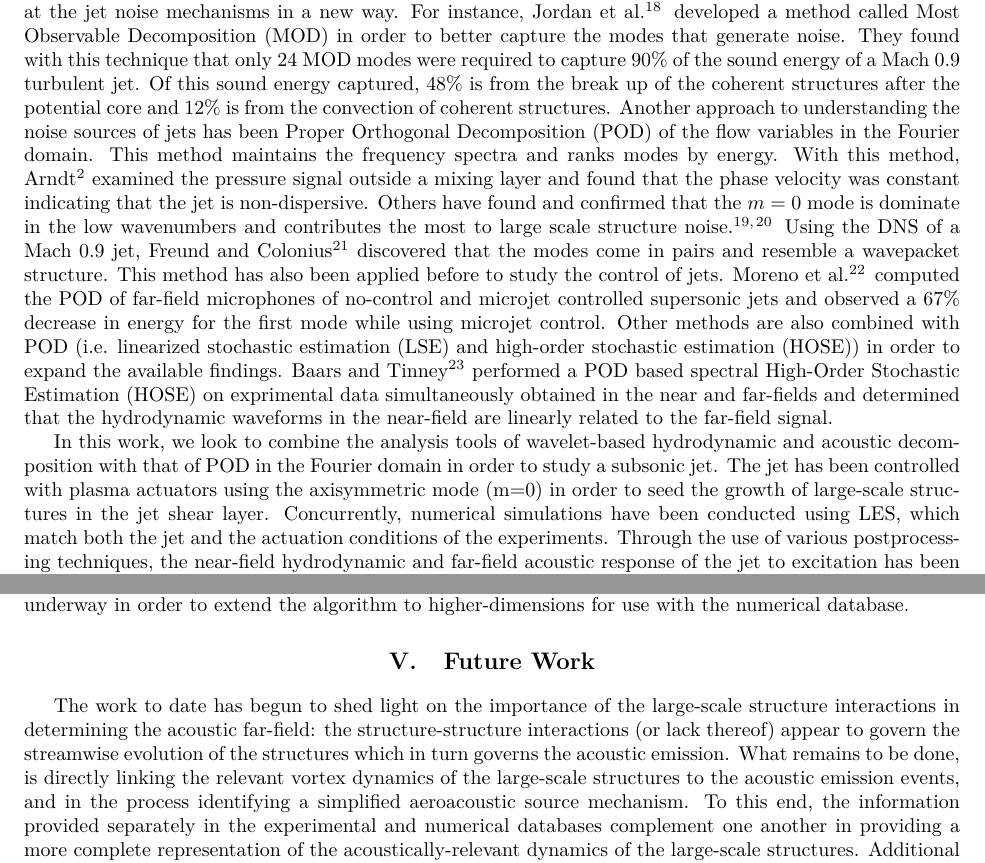
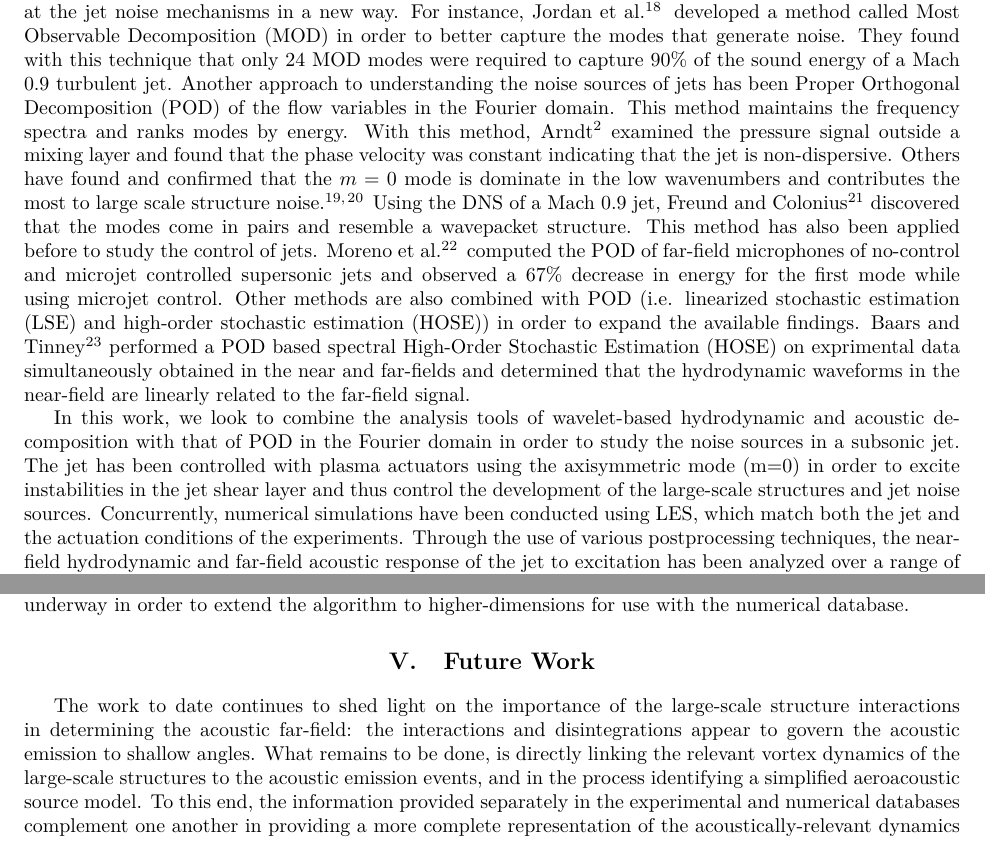
Before and after one commit to rachelleism/SCITECH, a LaTeX paper (SCITECH2015.tex): two parts of pages 2 and 13 of 15, joined at a grey line, cut so that both start at the same text. Compiled offline with pdfLaTeX.

Commit message:
Final draft

```diff
--- a/SCITECH2015.tex
+++ b/SCITECH2015.tex
@@ -48,4 +48,4 @@
 
 \usepackage{babel}
 \begin{document}
-\title{Near-field Decomposition of an Excited Mach 0.9 Jet - Complementary Experimental and Computational Analysis}
+\title{A Study of the Noise Source Mechanisms in an Excited Mach 0.9 Jet - Complementary Experimental and Computational Analysis}
@@ -72,7 +72,7 @@ Understanding the exact spatiotemporal evolution of the large-scale structures i
  Tinney and Jordan\cite{Tinney2008} used a Fourier-based wavenumber-frequency filter method in a cold, subsonic jet to separate the the near-field pressure into supersonically- and subsonically-convecting waves (and hence, the hydrodynamic and acoustic components). The method of Kuo {\em et al.}\cite{Kuo2013} dispensed with explicit concerns with the phase velocity of the pressure components and instead decomposed the field using Empirical Mode Decomposition and the critical frequency, as defined by Arndt {\em et al.}\cite{Arndt1997}, which demarcates the energy dominance of the acoustic and hydrodynamic components in the near-field spectra. In the work of Crawley and Samimy\cite{crawley2014b}, a new decomposition method was proposed in which a spatio-temporal continuous wavelet transform is used to filter the irrotational pressure acquired experimentally in an unheated Mach $0.9$ jet. They compared this new method against those of Tinney and Jordan\cite{Tinney2008} and Kuo {\em et al.}\cite{Kuo2013} and found the new method to be superior for decomposing the broadband pressure field, as well as identifying and reconstructing strongly-energetic localized bursts of energy.
 
 Post-processing experimental and computational data using reduced order models is beneficial to looking at the jet noise mechanisms in a new way.
- For instance, Jordan et al.\cite{jordan2007} developed a method called Most Observable Decomposition (MOD) in order to better capture the modes that generate noise. They found with this technique that only 24 MOD modes were required to capture $90\%$ of the sound energy of a Mach $0.9$ turbulent jet. Of this sound energy captured, $48\%$ is from the break up of the coherent structures after the potential core and $12\%$ is from the convection of coherent structures.
+ For instance, Jordan et al.\cite{jordan2007} developed a method called Most Observable Decomposition (MOD) in order to better capture the modes that generate noise. They found with this technique that only 24 MOD modes were required to capture $90\%$ of the sound energy of a Mach $0.9$ turbulent jet.
 Another approach to understanding the noise sources of jets has been Proper Orthogonal Decomposition (POD) of the flow variables in the Fourier domain. This method maintains the frequency spectra and ranks modes by energy.
 With this method, Arndt\cite{Arndt1997} examined the pressure signal outside a mixing layer and found that the phase velocity was constant indicating that the jet is non-dispersive.
 Others have found and confirmed that the $m=0$ mode is dominate in the low wavenumbers and contributes the most to large scale structure noise.\cite{hall2007,tinney2007}
@@ -80,8 +80,8 @@ Using the DNS of a Mach 0.9 jet, Freund and Colonius\cite{freund2002} discovered
 This method has also been applied before to study the control of jets. Moreno et al.\cite{moreno2003} computed the POD of far-field microphones of no-control and microjet controlled supersonic jets and observed a  $67\%$ decrease in energy for the first mode while using microjet control.
 Other methods are also combined with POD (i.e. linearized stochastic estimation (LSE) and high-order stochastic estimation (HOSE)) in order to expand the available findings. Baars and Tinney\cite{baars2010} performed a POD based spectral High-Order Stochastic Estimation (HOSE) on exprimental data simultaneously obtained in the near and far-fields and determined that the hydrodynamic waveforms in the near-field are linearly related to the far-field signal.
 
-In this work, we look to combine the analysis tools of wavelet-based hydrodynamic and acoustic decomposition with that of POD in the Fourier domain in order to study a subsonic jet.
-The jet has been controlled with plasma actuators using the axisymmetric mode (m=0) in order to seed the growth of large-scale structures in the jet shear layer. Concurrently, numerical simulations have been conducted using LES, which match both the jet and the actuation conditions of the experiments. Through the use of various postprocessing techniques, the near-field hydrodynamic and far-field acoustic response of the jet to excitation has been analyzed over a range of structure frequencies. Preliminary work has been completed in order to decompose the irrotational near-field of the jet into its constitutive hydrodynamic and acoustic components, and to begin identification of the dominant acoustic source region and acoustic emission events. The experimental and numerical databases will complement one another, as the relevant large-scale structure dynamics which lead to acoustic emission are identified, and a simplified source model is obtained.
+In this work, we look to combine the analysis tools of wavelet-based hydrodynamic and acoustic decomposition with that of POD in the Fourier domain in order to study the noise sources in a subsonic jet.
+The jet has been controlled with plasma actuators using the axisymmetric mode (m=0) in order to excite instabilities in the jet shear layer and thus control the development of the large-scale structures and jet noise sources. Concurrently, numerical simulations have been conducted using LES, which match both the jet and the actuation conditions of the experiments. Through the use of various postprocessing techniques, the near-field hydrodynamic and far-field acoustic response of the jet to excitation has been analyzed over a range of structure frequencies. Preliminary work has been completed in order to decompose the irrotational near-field of the jet into its constitutive hydrodynamic and acoustic components, and to begin identification of the dominant acoustic source region and acoustic emission events. The experimental and numerical databases will complement one another, as the relevant large-scale structure dynamics which lead to acoustic emission are identified, and a simplified source model is obtained.
 
 
 \section{Experimental Setup}
@@ -640,14 +640,13 @@ extend the algorithm to higher-dimensions for use with the numerical
 database.
 
 \section{Future Work}
-The work to date has begun to shed light on the importance of the
+The work to date continues to shed light on the importance of the
 large-scale structure interactions in determining the acoustic
-far-field: the structure-structure interactions (or lack thereof)
-appear to govern the streamwise evolution of the structures which in
-turn governs the acoustic emission. What remains to be done, is
+far-field: the interactions and disintegrations
+appear to govern the acoustic emission to shallow angles. What remains to be done, is
 directly linking the relevant vortex dynamics of the large-scale
 structures to the acoustic emission events, and in the process
-identifying a simplified aeroacoustic source mechanism. To this end,
+identifying a simplified aeroacoustic source model. To this end,
 the information provided separately in the experimental and numerical
 databases complement one another in providing a
 more complete representation of the acoustically-relevant dynamics of
```
Also changed, not shown: SCITECH2015ds.pdf (added), SCITECH2015.tex (4 more changed lines), 1 other file.
